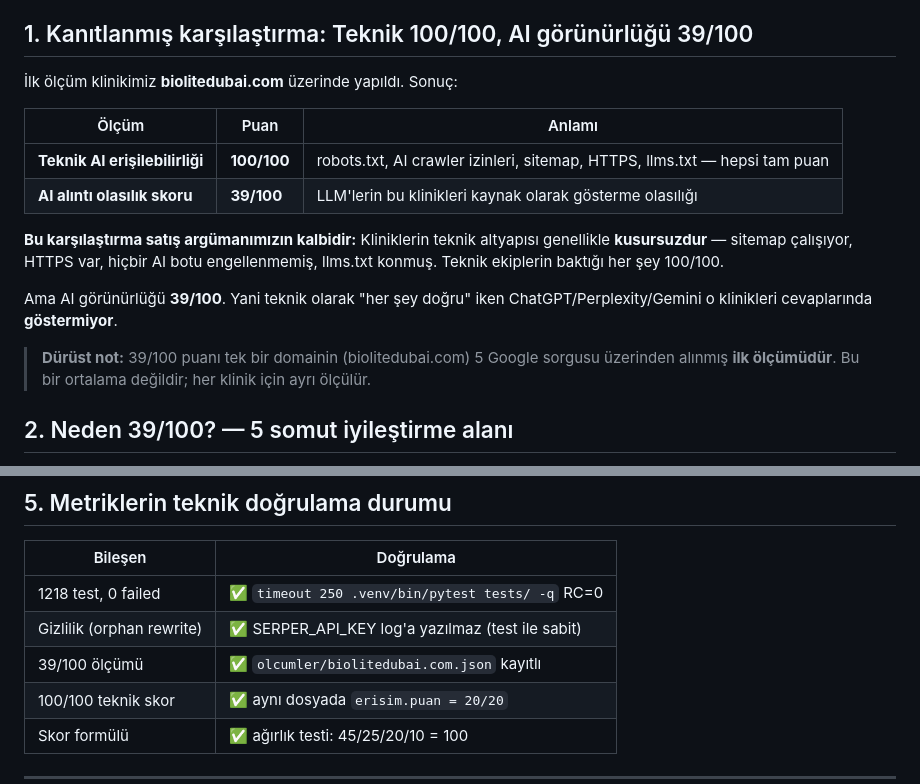
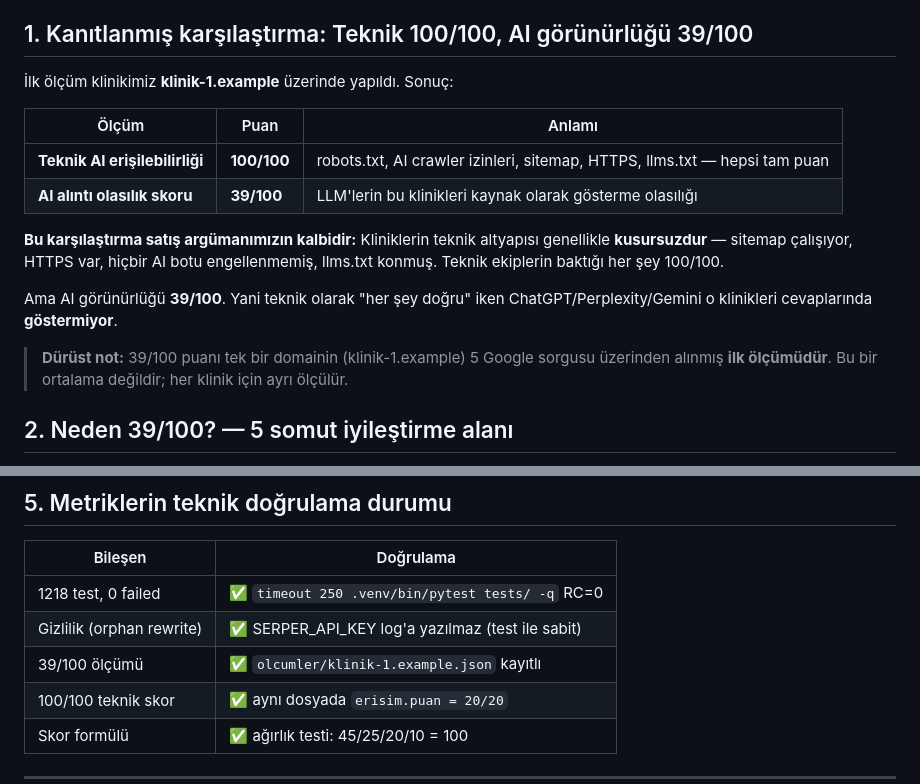
Before and after one commit to goun7/AnswRank, a Markdown page: docs/SATIS_ARGUMANI.md, 2 parts joined by grey strips. Rendered like a GitHub page.

Commit message:
answrank: gizlilik - satis belgesinden gercek klinik domainini kaldir
SATIS_ARGUMANI.md'de 3x gecen 'biolitedubai.com' -> 'klinik-1.example'
(RFC 2606). Repo PUBLIC — gizlilik taramasi (Tur 100 standardi).

Degisiklik: sadece domain referanslari, sayisal hicbir sey

```diff
--- a/docs/SATIS_ARGUMANI.md
+++ b/docs/SATIS_ARGUMANI.md
@@ -7,7 +7,7 @@
 
 ## 1. Kanıtlanmış karşılaştırma: Teknik 100/100, AI görünürlüğü 39/100
 
-İlk ölçüm klinikimiz **biolitedubai.com** üzerinde yapıldı. Sonuç:
+İlk ölçüm klinikimiz **klinik-1.example** üzerinde yapıldı. Sonuç:
 
 | Ölçüm | Puan | Anlamı |
 |---|---|---|
@@ -21,7 +21,7 @@ engellenmemiş, llms.txt konmuş. Teknik ekiplerin baktığı her şey 100/100.
 Ama AI görünürlüğü **39/100**. Yani teknik olarak "her şey doğru" iken
 ChatGPT/Perplexity/Gemini o klinikleri cevaplarında **göstermiyor**.
 
-> **Dürüst not:** 39/100 puanı tek bir domainin (biolitedubai.com) 5 Google
+> **Dürüst not:** 39/100 puanı tek bir domainin (klinik-1.example) 5 Google
 > sorgusu üzerinden alınmış **ilk ölçümüdür**. Bu bir ortalama değildir; her
 > klinik için ayrı ölçülür.
 
@@ -131,7 +131,7 @@ skor anlamsızdır."* Bu dürüstlük, `docs/DENETIM_RAPORU.md`'de işaret edile
 |---|---|
 | 1218 test, 0 failed | ✅ `timeout 250 .venv/bin/pytest tests/ -q` RC=0 |
 | Gizlilik (orphan rewrite) | ✅ SERPER_API_KEY log'a yazılmaz (test ile sabit) |
-| 39/100 ölçümü | ✅ `olcumler/biolitedubai.com.json` kayıtlı |
+| 39/100 ölçümü | ✅ `olcumler/klinik-1.example.json` kayıtlı |
 | 100/100 teknik skor | ✅ aynı dosyada `erisim.puan = 20/20` |
 | Skor formülü | ✅ ağırlık testi: 45/25/20/10 = 100 |
 
```
